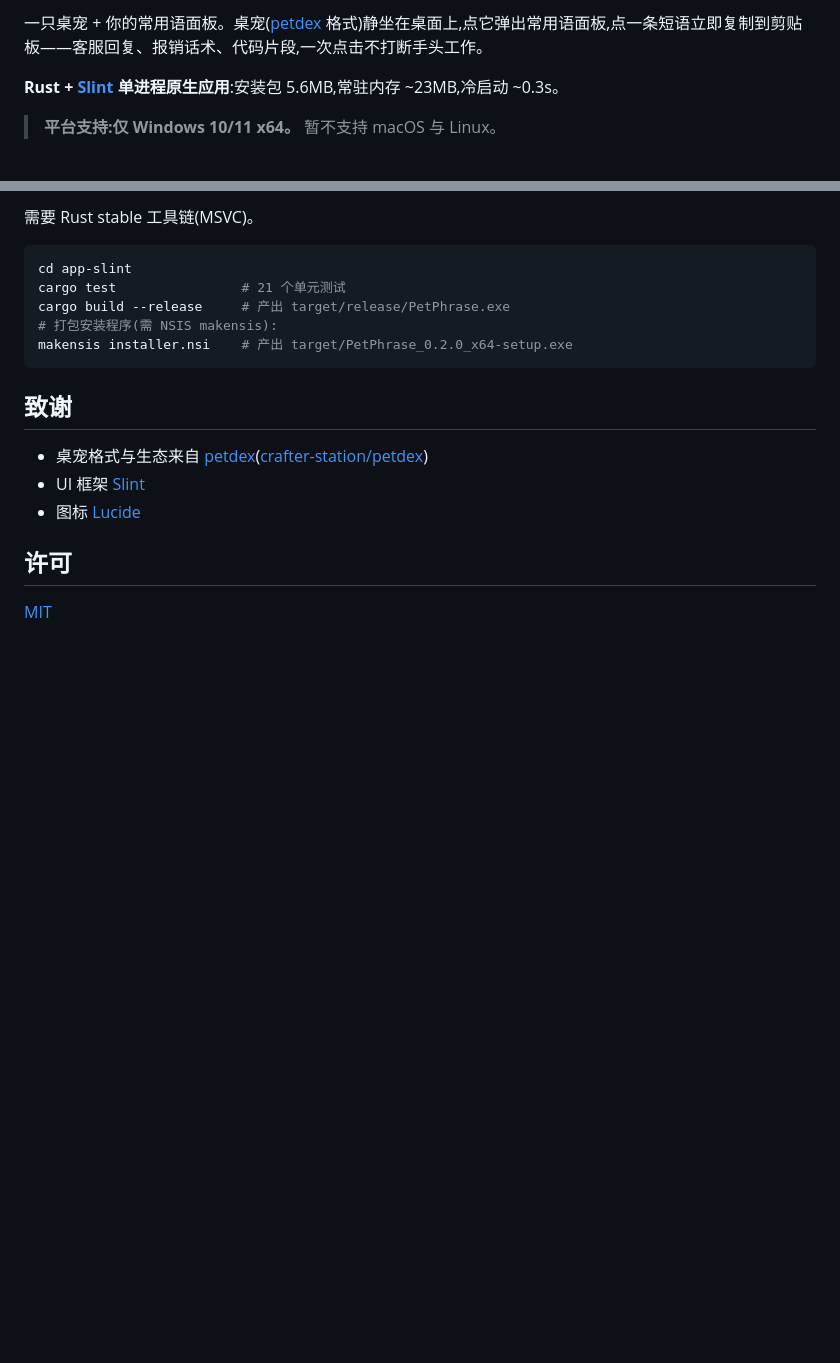
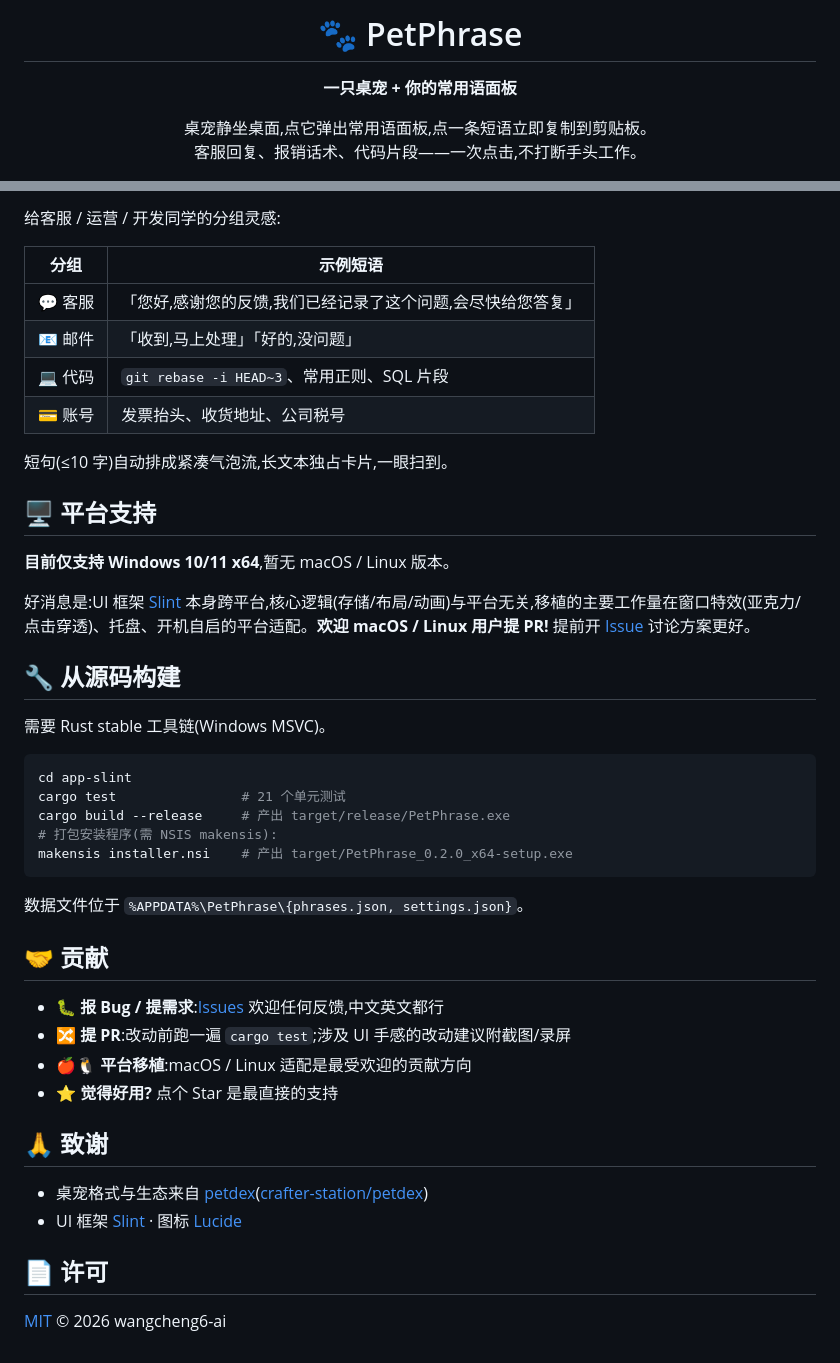
Before and after one commit to y03581615-tech/PetPhrase, a Markdown page: README.md, 2 parts joined by grey strips. GitHub-like rendering; blank space fills up the shorter version.

````diff
--- a/README.md
+++ b/README.md
@@ -2,7 +2,8 @@
 
-一只桌宠 + 你的常用语面板。桌宠([petdex](https://petdex.dev/) 格式)静坐在桌面上,点它弹出常用语面板,点一条短语立即复制到剪贴板——客服回复、报销话术、代码片段,一次点击不打断手头工作。
+# 🐾 PetPhrase
 
-**Rust + [Slint](https://slint.dev/) 单进程原生应用**:安装包 5.6MB,常驻内存 ~23MB,冷启动 ~0.3s。
+**一只桌宠 + 你的常用语面板**
 
-> **平台支持:仅 Windows 10/11 x64。** 暂不支持 macOS 与 Linux。
+桌宠静坐桌面,点它弹出常用语面板,点一条短语立即复制到剪贴板。<br>
+客服回复、报销话术、代码片段——一次点击,不打断手头工作。
 
@@ -30,5 +68,24 @@
 
-需要 Rust stable 工具链(MSVC)。
+给客服 / 运营 / 开发同学的分组灵感:
+
+| 分组 | 示例短语 |
+|------|---------|
+| 💬 客服 | 「您好,感谢您的反馈,我们已经记录了这个问题,会尽快给您答复」 |
+| 📧 邮件 | 「收到,马上处理」「好的,没问题」 |
+| 💻 代码 | `git rebase -i HEAD~3`、常用正则、SQL 片段 |
+| 💳 账号 | 发票抬头、收货地址、公司税号 |
+
+短句(≤10 字)自动排成紧凑气泡流,长文本独占卡片,一眼扫到。
+
+## 🖥️ 平台支持
+
+**目前仅支持 Windows 10/11 x64**,暂无 macOS / Linux 版本。
+
+好消息是:UI 框架 [Slint](https://slint.dev/) 本身跨平台,核心逻辑(存储/布局/动画)与平台无关,移植的主要工作量在窗口特效(亚克力/点击穿透)、托盘、开机自启的平台适配。**欢迎 macOS / Linux 用户提 PR!** 提前开 [Issue](https://github.com/wangcheng6-ai/PetPhrase/issues) 讨论方案更好。
+
+## 🔧 从源码构建
+
+需要 Rust stable 工具链(Windows MSVC)。
 
 ```bash
 cd app-slint
@@ -38,12 +95,20 @@ cargo build --release     # 产出 target/release/PetPhrase.exe
 makensis installer.nsi    # 产出 target/PetPhrase_0.2.0_x64-setup.exe
 ```
 
-## 致谢
+数据文件位于 `%APPDATA%\PetPhrase\{phrases.json, settings.json}`。
+
+## 🤝 贡献
+
+- 🐛 **报 Bug / 提需求**:[Issues](https://github.com/wangcheng6-ai/PetPhrase/issues) 欢迎任何反馈,中文英文都行
+- 🔀 **提 PR**:改动前跑一遍 `cargo test`;涉及 UI 手感的改动建议附截图/录屏
+- 🍎🐧 **平台移植**:macOS / Linux 适配是最受欢迎的贡献方向
+- ⭐ **觉得好用?** 点个 Star 是最直接的支持
+
+## 🙏 致谢
 
 - 桌宠格式与生态来自 [petdex](https://petdex.dev/)([crafter-station/petdex](https://github.com/crafter-station/petdex))
-- UI 框架 [Slint](https://slint.dev/)
-- 图标 [Lucide](https://lucide.dev/)
+- UI 框架 [Slint](https://slint.dev/) · 图标 [Lucide](https://lucide.dev/)
 
-## 许可
+## 📄 许可
 
-[MIT](LICENSE)
+[MIT](LICENSE) © 2026 wangcheng6-ai
````
Also changed, not shown: other parts of README.md (+50 -13 lines), screenshots/panel.png (added), screenshots/settings-pets.png (added), screenshots/settings-phrases.png (added).
